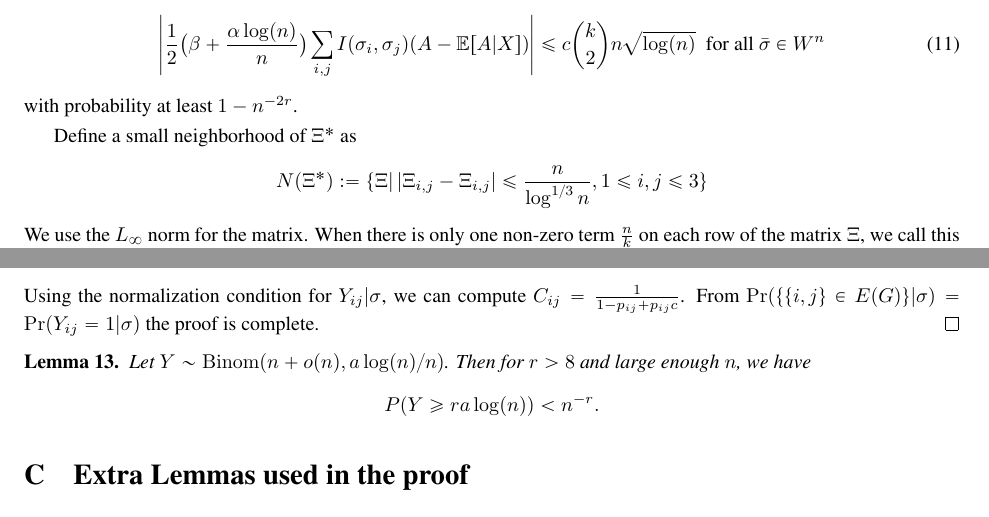
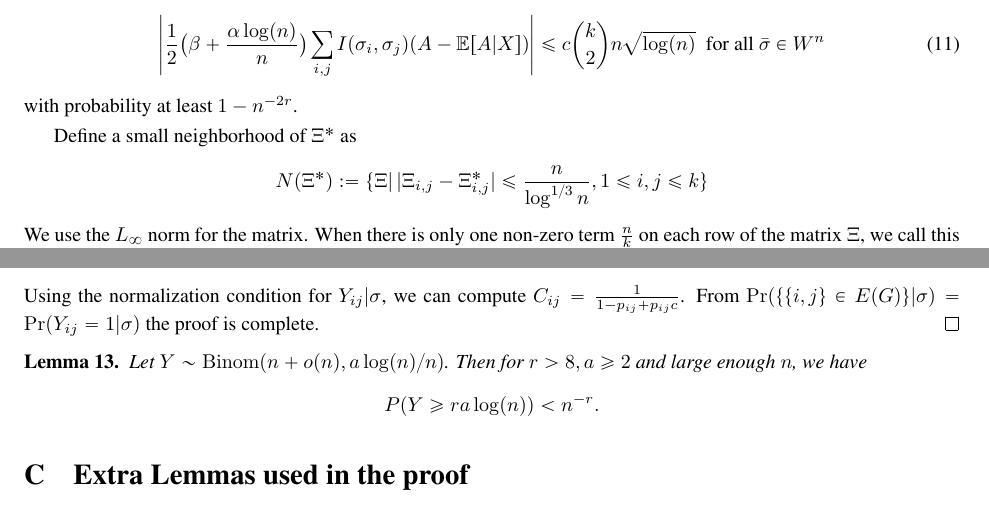
Before and after one commit to zhaofeng-shu33/SIBM, a LaTeX document (extension.tex): two parts of pages 10 and 43 of 44, joined at a grey line, cut so that both start at the same text. Compiled offline with pdfLaTeX.

Commit message:
add a \geq 2

```diff
--- a/extension.tex
+++ b/extension.tex
@@ -569,7 +569,7 @@ with probability at least $1-n^{-2r}$.
 
 Define a small neighborhood of $\Xi^*$ as
 $$
-N(\Xi^*) := \{\Xi |\, |\Xi_{i,j} - \Xi_{i,j}| \leq \frac{n}{\log^{1/3} n}, 1\leq i,j\leq 3\}
+N(\Xi^*) := \{\Xi |\, |\Xi_{i,j} - \Xi^*_{i,j}| \leq \frac{n}{\log^{1/3} n}, 1\leq i,j\leq k\}
 $$
 We use the $L_{\infty}$ norm for the matrix.
  When there is only one non-zero term $\frac{n}{k}$ on each row of the matrix $\Xi$, we call this matrix a ''Corner Matrix''.
@@ -2836,7 +2836,7 @@ This completes the proof of the lemma.
 
 
 \begin{lemma} \label{lm:bmd}
-	Let $Y\sim \Binom(n + o(n), a\log(n)/n)$. Then for $r>8$ and large enough $n$, we have
+	Let $Y\sim \Binom(n + o(n), a\log(n)/n)$. Then for $r>8, a \geq 2$ and large enough $n$, we have
 	$$
 	P(Y\ge r a \log(n)) < n^{-r} .
 	$$
```
Also changed, not shown: strong-consistency.tex (+1 -1 lines), 1 other file.
